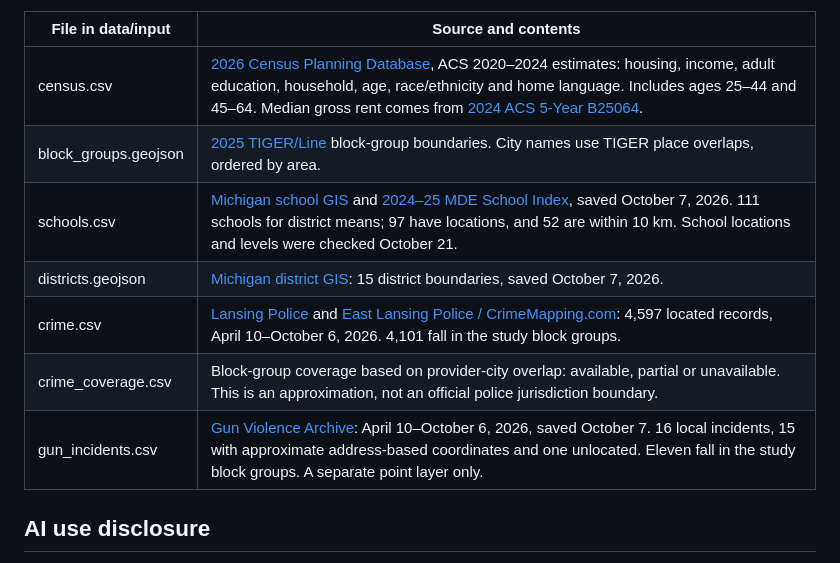
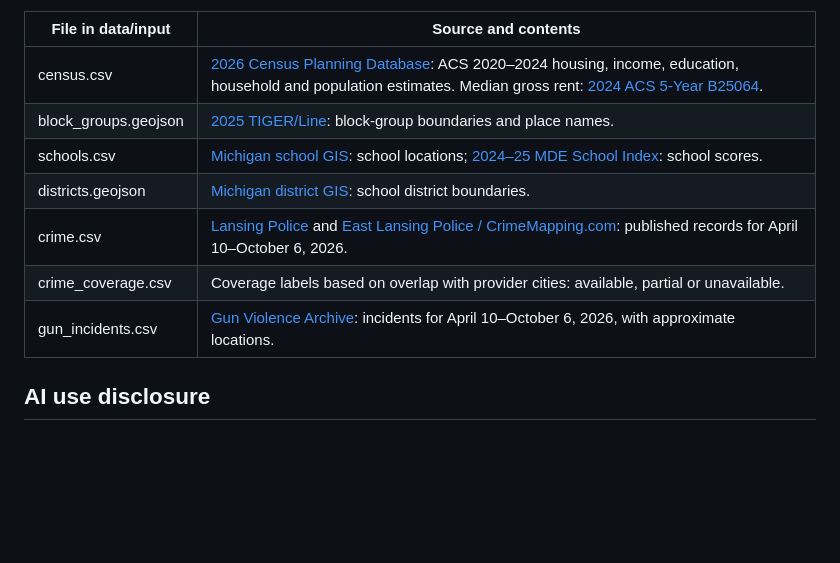
Before and after one commit to DRamghi/CMSE830, a Markdown page: README.md, the part around one of its changes. GitHub-like rendering; blank space fills up the shorter version.

```diff
--- a/README.md
+++ b/README.md
@@ -90,13 +63,13 @@ These files are local study-area extracts. They are the starting data for this p
 
 | File in data/input | Source and contents |
 | --- | --- |
-| census.csv | [2026 Census Planning Database](https://www.census.gov/data/developers/data-sets/planning-database.html), ACS 2020–2024 estimates: housing, income, adult education, household, age, race/ethnicity and home language. Includes ages 25–44 and 45–64. Median gross rent comes from [2024 ACS 5-Year B25064](https://api.census.gov/data/2024/acs/acs5/groups/B25064.html). |
-| block_groups.geojson | [2025 TIGER/Line](https://www.census.gov/geographies/mapping-files/time-series/geo/tiger-line-file.html) block-group boundaries. City names use TIGER place overlaps, ordered by area. |
-| schools.csv | [Michigan school GIS](https://gisagocss.state.mi.us/arcgis/rest/services/CSS/Schools_Districts/MapServer/0) and [2024–25 MDE School Index](https://www.michigan.gov/mde/services/school-performance-supports/accountability/school-index), saved October 7, 2026. 111 schools for district means; 97 have locations, and 52 are within 10 km. School locations and levels were checked October 21. |
-| districts.geojson | [Michigan district GIS](https://gisagocss.state.mi.us/arcgis/rest/services/OpenData/michigan_geographic_framework/MapServer/10): 15 district boundaries, saved October 7, 2026. |
-| crime.csv | [Lansing Police](https://www.lansingmi.gov/crime-mapping) and [East Lansing Police / CrimeMapping.com](https://www.cityofeastlansing.com/358/Crime-Mapping): 4,597 located records, April 10–October 6, 2026. 4,101 fall in the study block groups. |
-| crime_coverage.csv | Block-group coverage based on provider-city overlap: available, partial or unavailable. This is an approximation, not an official police jurisdiction boundary. |
-| gun_incidents.csv | [Gun Violence Archive](https://www.gunviolencearchive.org/): April 10–October 6, 2026, saved October 7. 16 local incidents, 15 with approximate address-based coordinates and one unlocated. Eleven fall in the study block groups. A separate point layer only. |
+| census.csv | [2026 Census Planning Database](https://www.census.gov/data/developers/data-sets/planning-database.html): ACS 2020–2024 housing, income, education, household and population estimates. Median gross rent: [2024 ACS 5-Year B25064](https://api.census.gov/data/2024/acs/acs5/groups/B25064.html). |
+| block_groups.geojson | [2025 TIGER/Line](https://www.census.gov/geographies/mapping-files/time-series/geo/tiger-line-file.html): block-group boundaries and place names. |
+| schools.csv | [Michigan school GIS](https://gisagocss.state.mi.us/arcgis/rest/services/CSS/Schools_Districts/MapServer/0): school locations; [2024–25 MDE School Index](https://www.michigan.gov/mde/services/school-performance-supports/accountability/school-index): school scores. |
+| districts.geojson | [Michigan district GIS](https://gisagocss.state.mi.us/arcgis/rest/services/OpenData/michigan_geographic_framework/MapServer/10): school district boundaries. |
+| crime.csv | [Lansing Police](https://www.lansingmi.gov/crime-mapping) and [East Lansing Police / CrimeMapping.com](https://www.cityofeastlansing.com/358/Crime-Mapping): published records for April 10–October 6, 2026. |
+| crime_coverage.csv | Coverage labels based on overlap with provider cities: available, partial or unavailable. |
+| gun_incidents.csv | [Gun Violence Archive](https://www.gunviolencearchive.org/): incidents for April 10–October 6, 2026, with approximate locations. |
 
 ## AI use disclosure
 
```
Also changed, not shown: other parts of README.md (+21 -48 lines), project/README.md (+28 -55 lines).
